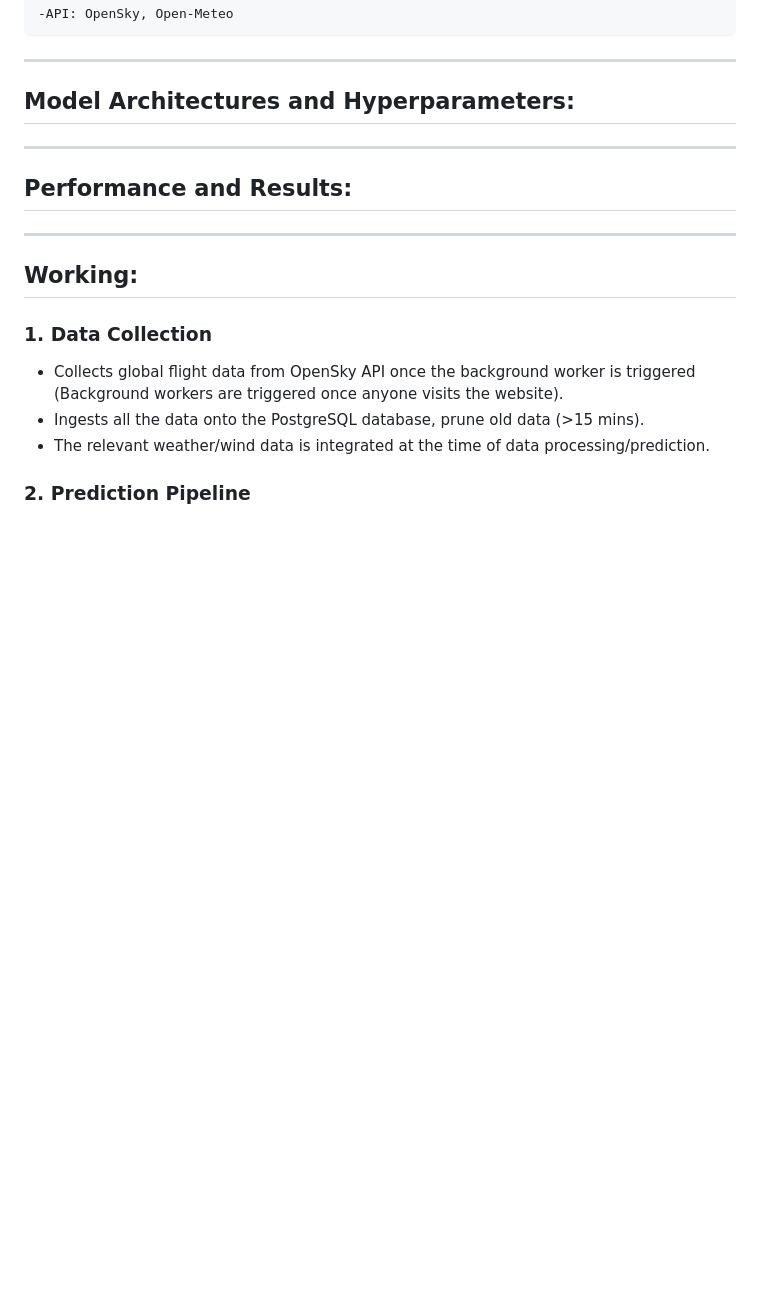
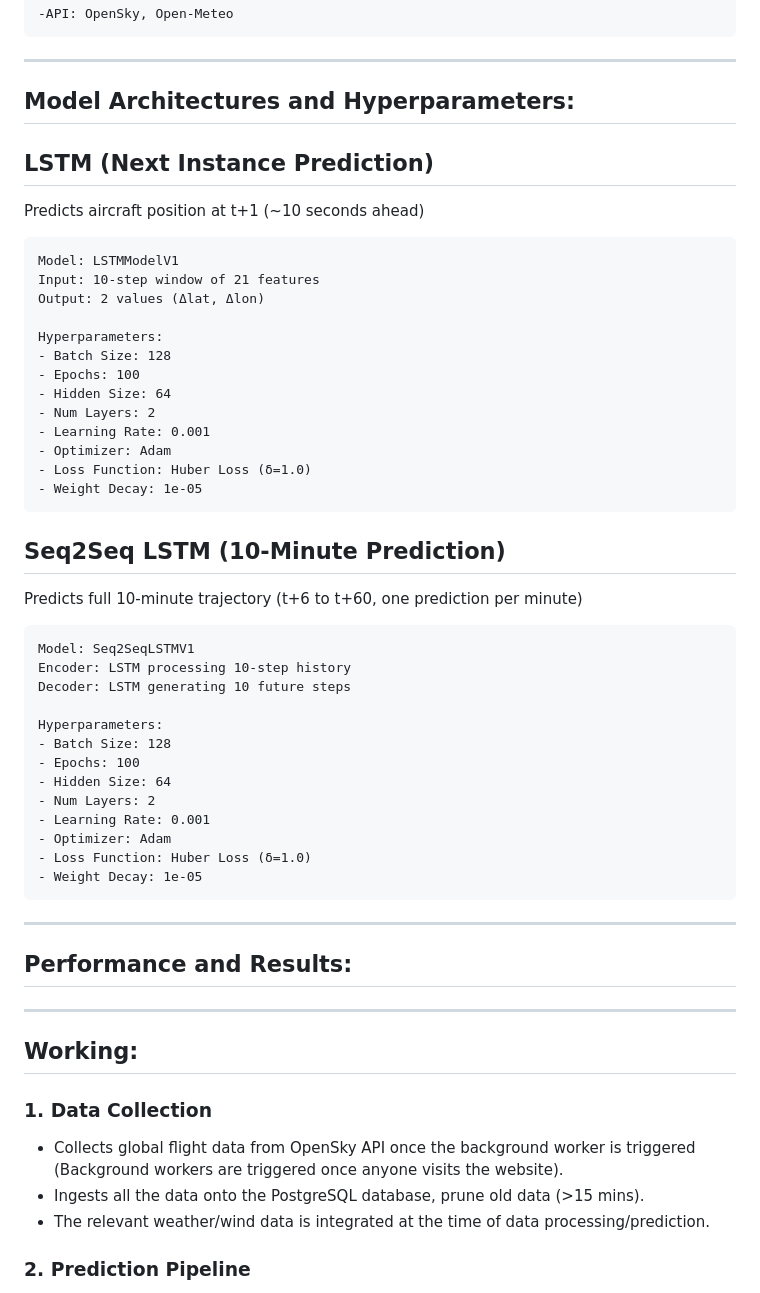
Before and after one commit to yashdeshpandex1/Serenair-Flight-Trajectory-Prediction, a Markdown page: README.md, the part around the change. GitHub-like rendering; blank space fills up the shorter version.

Commit message:
Document LSTM and Seq2Seq LSTM model architectures
Added details for LSTM and Seq2Seq LSTM model architectures, including hyperparameters for each model.

````diff
--- a/README.md
+++ b/README.md
@@ -65,6 +65,44 @@ Furthermore, it makes use of DBSCAN clustering algorithm on these predictions to
 ---
 
 ## Model Architectures and Hyperparameters:
+## LSTM (Next Instance Prediction)
+Predicts aircraft position at t+1 (~10 seconds ahead)
+
+```
+Model: LSTMModelV1
+Input: 10-step window of 21 features
+Output: 2 values (Δlat, Δlon)
+
+Hyperparameters:
+- Batch Size: 128
+- Epochs: 100
+- Hidden Size: 64
+- Num Layers: 2
+- Learning Rate: 0.001
+- Optimizer: Adam
+- Loss Function: Huber Loss (δ=1.0)
+- Weight Decay: 1e-05
+```
+
+## Seq2Seq LSTM (10-Minute Prediction)
+Predicts full 10-minute trajectory (t+6 to t+60, one prediction per minute)
+
+```
+Model: Seq2SeqLSTMV1
+Encoder: LSTM processing 10-step history
+Decoder: LSTM generating 10 future steps
+
+Hyperparameters:
+- Batch Size: 128
+- Epochs: 100
+- Hidden Size: 64
+- Num Layers: 2
+- Learning Rate: 0.001
+- Optimizer: Adam
+- Loss Function: Huber Loss (δ=1.0)
+- Weight Decay: 1e-05
+```
+
 
 ---
 
````
